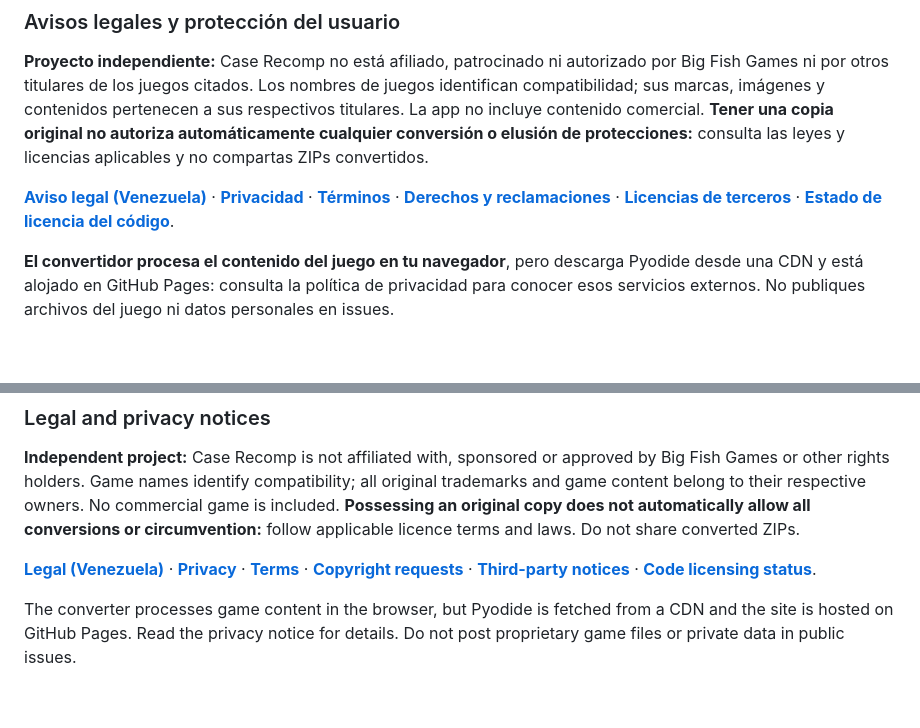
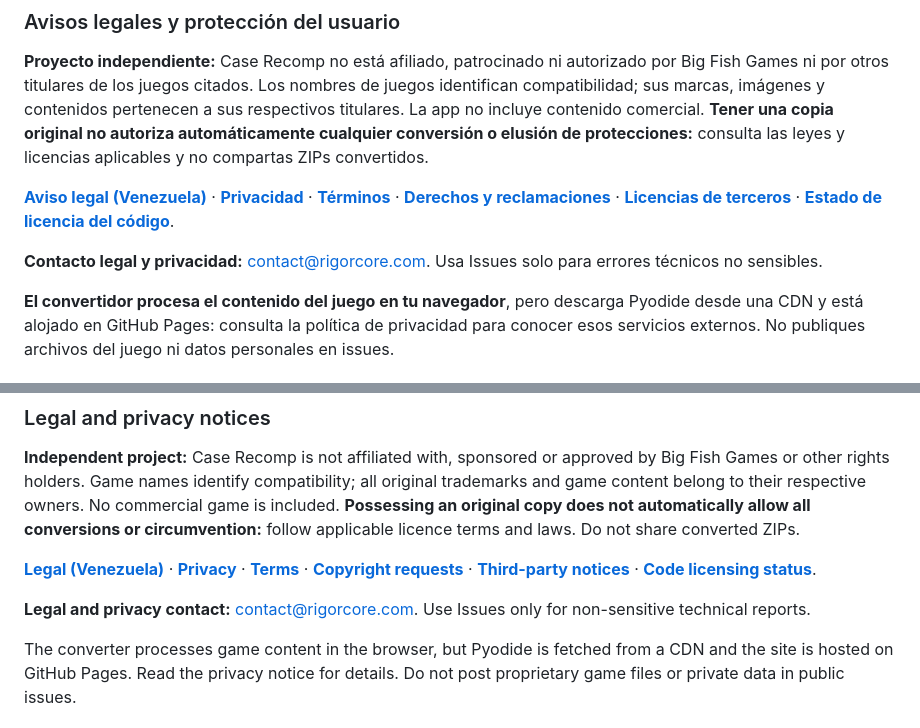
Before and after one commit to Dr3amyBerry/Case-Recomp, a Markdown page: README.md, 2 parts joined by grey strips. GitHub-like rendering; blank space fills up the shorter version.

Commit message:
docs: publish legal contact in terms, release checklist and README

```diff
--- a/README.md
+++ b/README.md
@@ -15,6 +15,8 @@
 **Proyecto independiente:** Case Recomp no está afiliado, patrocinado ni autorizado por Big Fish Games ni por otros titulares de los juegos citados. Los nombres de juegos identifican compatibilidad; sus marcas, imágenes y contenidos pertenecen a sus respectivos titulares. La app no incluye contenido comercial. **Tener una copia original no autoriza automáticamente cualquier conversión o elusión de protecciones:** consulta las leyes y licencias aplicables y no compartas ZIPs convertidos.
 
 [**Aviso legal (Venezuela)**](LEGAL.md) · [**Privacidad**](PRIVACY.md) · [**Términos**](TERMS.md) · [**Derechos y reclamaciones**](COPYRIGHT_POLICY.md) · [**Licencias de terceros**](THIRD_PARTY_NOTICES.md) · [**Estado de licencia del código**](LICENSING_STATUS.md).
+
+**Contacto legal y privacidad:** [contact@rigorcore.com](mailto:contact@rigorcore.com). Usa Issues solo para errores técnicos no sensibles.
 
 **El convertidor procesa el contenido del juego en tu navegador**, pero descarga Pyodide desde una CDN y está alojado en GitHub Pages: consulta la política de privacidad para conocer esos servicios externos. No publiques archivos del juego ni datos personales en issues.
 
@@ -69,6 +71,8 @@ Los otros juegos que aparecen en la app (*Prime Suspects* y *Ravenhearst*) está
 
 [**Legal (Venezuela)**](LEGAL.md) · [**Privacy**](PRIVACY.md) · [**Terms**](TERMS.md) · [**Copyright requests**](COPYRIGHT_POLICY.md) · [**Third-party notices**](THIRD_PARTY_NOTICES.md) · [**Code licensing status**](LICENSING_STATUS.md).
 
+**Legal and privacy contact:** [contact@rigorcore.com](mailto:contact@rigorcore.com). Use Issues only for non-sensitive technical reports.
+
 The converter processes game content in the browser, but Pyodide is fetched from a CDN and the site is hosted on GitHub Pages. Read the privacy notice for details. Do not post proprietary game files or private data in public issues.
 
 ### How to get the .zip file from your game
```
Also changed, not shown: LEGAL_RELEASE_CHECKLIST.md (+3 -3 lines), TERMS.md (+2 -2 lines).
